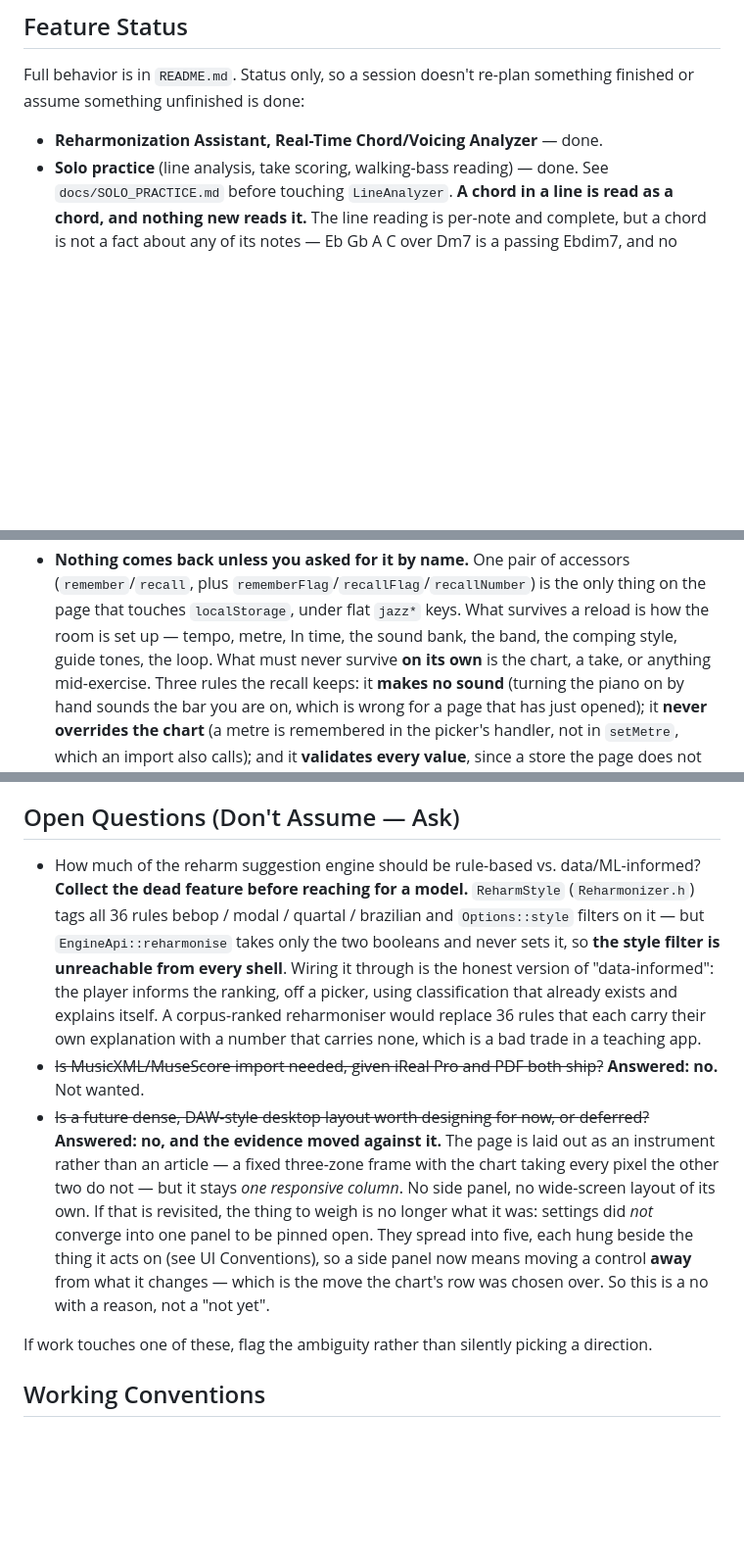
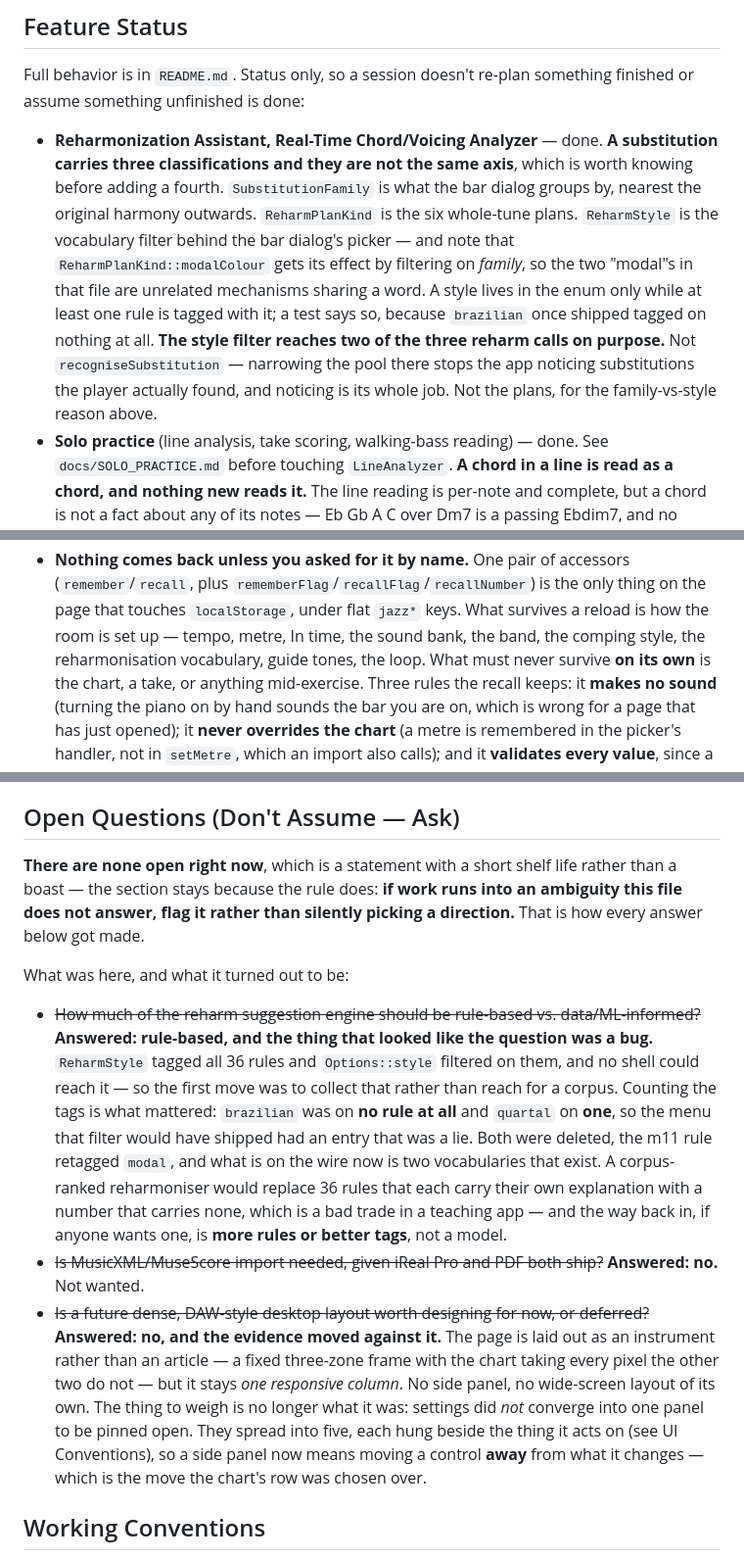
Before and after one commit to 22nmcdon/jazz_learning_app, a Markdown page: CLAUDE.md, 3 parts joined by grey strips. Shown at 98% size. Rendered like a GitHub page; blank space fills up the shorter version.

```diff
--- a/CLAUDE.md
+++ b/CLAUDE.md
@@ -279,6 +279,19 @@ Full behavior is in `README.md`. Status only, so a session doesn't re-plan
 something finished or assume something unfinished is done:
 
 - **Reharmonization Assistant, Real-Time Chord/Voicing Analyzer** — done.
+  **A substitution carries three classifications and they are not the same
+  axis**, which is worth knowing before adding a fourth. `SubstitutionFamily`
+  is what the bar dialog groups by, nearest the original harmony outwards.
+  `ReharmPlanKind` is the six whole-tune plans. `ReharmStyle` is the vocabulary
+  filter behind the bar dialog's picker — and note that `ReharmPlanKind::modalColour`
+  gets its effect by filtering on *family*, so the two "modal"s in that file are
+  unrelated mechanisms sharing a word. A style lives in the enum only while at
+  least one rule is tagged with it; a test says so, because `brazilian` once
+  shipped tagged on nothing at all.
+  **The style filter reaches two of the three reharm calls on purpose.** Not
+  `recogniseSubstitution` — narrowing the pool there stops the app noticing
+  substitutions the player actually found, and noticing is its whole job. Not
+  the plans, for the family-vs-style reason above.
 - **Solo practice** (line analysis, take scoring, walking-bass reading) —
   done. See `docs/SOLO_PRACTICE.md` before touching `LineAnalyzer`.
   **A chord in a line is read as a chord, and nothing new reads it.** The line
@@ -500,7 +513,8 @@ that's easy to miss in review:
   (`remember`/`recall`, plus `rememberFlag`/`recallFlag`/`recallNumber`) is the
   only thing on the page that touches `localStorage`, under flat `jazz*` keys.
   What survives a reload is how the room is set up — tempo, metre, In time, the
-  sound bank, the band, the comping style, guide tones, the loop. What must
+  sound bank, the band, the comping style, the reharmonisation vocabulary,
+  guide tones, the loop. What must
   never survive **on its own** is the chart, a take, or anything mid-exercise.
   Three rules the
   recall keeps: it **makes no sound** (turning the piano on by hand sounds the
@@ -601,30 +615,36 @@ that's easy to miss in review:
 
 ## Open Questions (Don't Assume — Ask)
 
-- How much of the reharm suggestion engine should be rule-based vs. data/ML-informed?
-  **Collect the dead feature before reaching for a model.** `ReharmStyle`
-  (`Reharmonizer.h`) tags all 36 rules bebop / modal / quartal / brazilian and
-  `Options::style` filters on it — but `EngineApi::reharmonise` takes only the
-  two booleans and never sets it, so **the style filter is unreachable from
-  every shell**. Wiring it through is the honest version of "data-informed":
-  the player informs the ranking, off a picker, using classification that
-  already exists and explains itself. A corpus-ranked reharmoniser would
-  replace 36 rules that each carry their own explanation with a number that
-  carries none, which is a bad trade in a teaching app.
+**There are none open right now**, which is a statement with a short shelf life
+rather than a boast — the section stays because the rule does: **if work runs
+into an ambiguity this file does not answer, flag it rather than silently
+picking a direction.** That is how every answer below got made.
+
+What was here, and what it turned out to be:
+
+- ~~How much of the reharm suggestion engine should be rule-based vs.
+  data/ML-informed?~~ **Answered: rule-based, and the thing that looked like the
+  question was a bug.** `ReharmStyle` tagged all 36 rules and `Options::style`
+  filtered on them, and no shell could reach it — so the first move was to
+  collect that rather than reach for a corpus. Counting the tags is what
+  mattered: `brazilian` was on **no rule at all** and `quartal` on **one**, so
+  the menu that filter would have shipped had an entry that was a lie. Both were
+  deleted, the m11 rule retagged `modal`, and what is on the wire now is two
+  vocabularies that exist. A corpus-ranked reharmoniser would replace 36 rules
+  that each carry their own explanation with a number that carries none, which
+  is a bad trade in a teaching app — and the way back in, if anyone wants one,
+  is **more rules or better tags**, not a model.
 - ~~Is MusicXML/MuseScore import needed, given iReal Pro and PDF both ship?~~
   **Answered: no.** Not wanted.
 - ~~Is a future dense, DAW-style desktop layout worth designing for now, or
-  deferred?~~ **Answered: no, and the evidence moved against it.** The page is laid
-  out as an instrument rather than an article — a fixed three-zone frame with
-  the chart taking every pixel the other two do not — but it stays *one
-  responsive column*. No side panel, no wide-screen layout of its own. If that
-  is revisited, the thing to weigh is no longer what it was: settings did *not*
-  converge into one panel to be pinned open. They spread into five, each hung
-  beside the thing it acts on (see UI Conventions), so a side panel now means
-  moving a control **away** from what it changes — which is the move the chart's
-  row was chosen over. So this is a no with a reason, not a "not yet".
-
-If work touches one of these, flag the ambiguity rather than silently picking a direction.
+  deferred?~~ **Answered: no, and the evidence moved against it.** The page is
+  laid out as an instrument rather than an article — a fixed three-zone frame
+  with the chart taking every pixel the other two do not — but it stays *one
+  responsive column*. No side panel, no wide-screen layout of its own. The thing
+  to weigh is no longer what it was: settings did *not* converge into one panel
+  to be pinned open. They spread into five, each hung beside the thing it acts
+  on (see UI Conventions), so a side panel now means moving a control **away**
+  from what it changes — which is the move the chart's row was chosen over.
 
 ## Working Conventions
 
```
Also changed, not shown: README.md (+14 -9 lines), docs/HANDOFF.md (+15 -6 lines).
